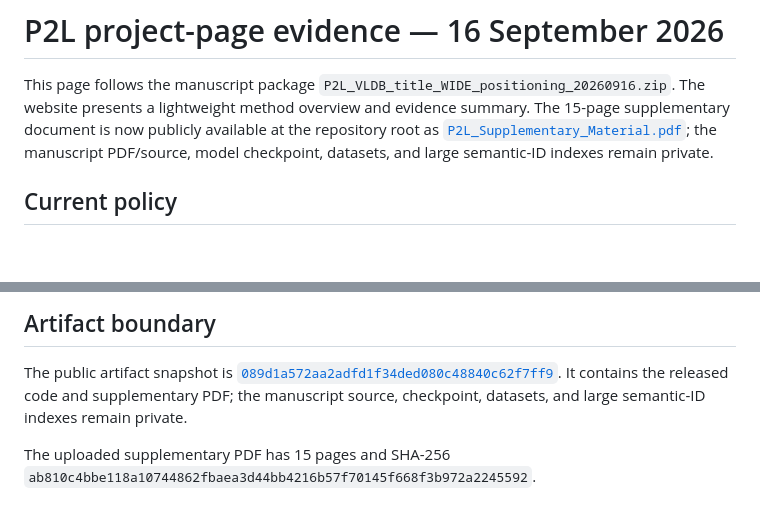
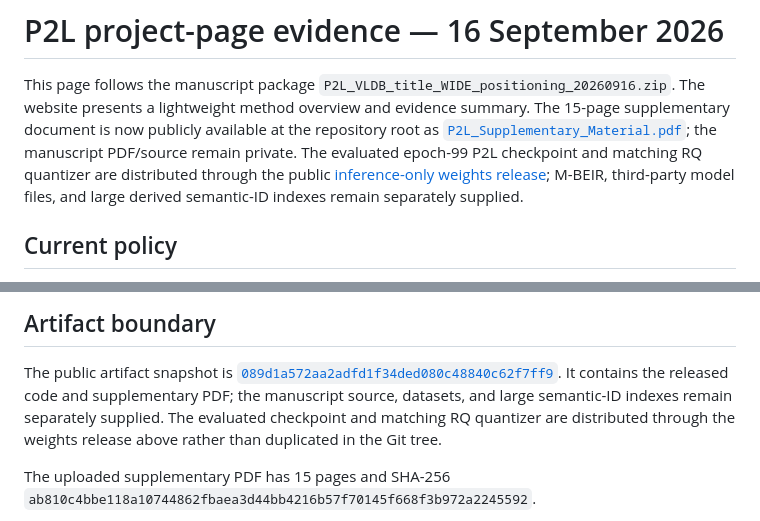
Before and after one commit to dhujinyun-netizen/p2l-vldb-artifact, a Markdown page: docs/evidence-20260916.md, 2 parts joined by grey strips. Drawn GitHub-style; blank space fills up the shorter version.

Commit message:
Clarify public weight release boundary

```diff
--- a/docs/evidence-20260916.md
+++ b/docs/evidence-20260916.md
@@ -4,8 +4,11 @@ This page follows the manuscript package `P2L_VLDB_title_WIDE_positioning_202609
 The website presents a lightweight method overview and evidence summary. The
 15-page supplementary document is now publicly available at the repository root
 as [`P2L_Supplementary_Material.pdf`](https://github.com/dhujinyun-netizen/p2l-vldb-artifact/blob/089d1a572aa2adfd1f34ded080c48840c62f7ff9/P2L_Supplementary_Material.pdf);
-the manuscript PDF/source, model checkpoint, datasets, and large semantic-ID
-indexes remain private.
+the manuscript PDF/source remain private. The evaluated epoch-99 P2L
+checkpoint and matching RQ quantizer are distributed through the public
+[inference-only weights release](https://github.com/dhujinyun-netizen/p2l-vldb-artifact/releases/tag/p2l-vldb-weights-v1.0.0);
+M-BEIR, third-party model files, and large derived semantic-ID indexes remain
+separately supplied.
 
 ## Current policy
 
@@ -71,7 +74,9 @@ outcome frequencies.
 The public artifact snapshot is
 [`089d1a572aa2adfd1f34ded080c48840c62f7ff9`](https://github.com/dhujinyun-netizen/p2l-vldb-artifact/tree/089d1a572aa2adfd1f34ded080c48840c62f7ff9).
 It contains the released code and supplementary PDF; the manuscript source,
-checkpoint, datasets, and large semantic-ID indexes remain private.
+datasets, and large semantic-ID indexes remain separately supplied. The
+evaluated checkpoint and matching RQ quantizer are distributed through the
+weights release above rather than duplicated in the Git tree.
 
 The uploaded supplementary PDF has 15 pages and SHA-256
 `ab810c4bbe118a10744862fbaea3d44bb4216b57f70145f668f3b972a2245592`.
```
